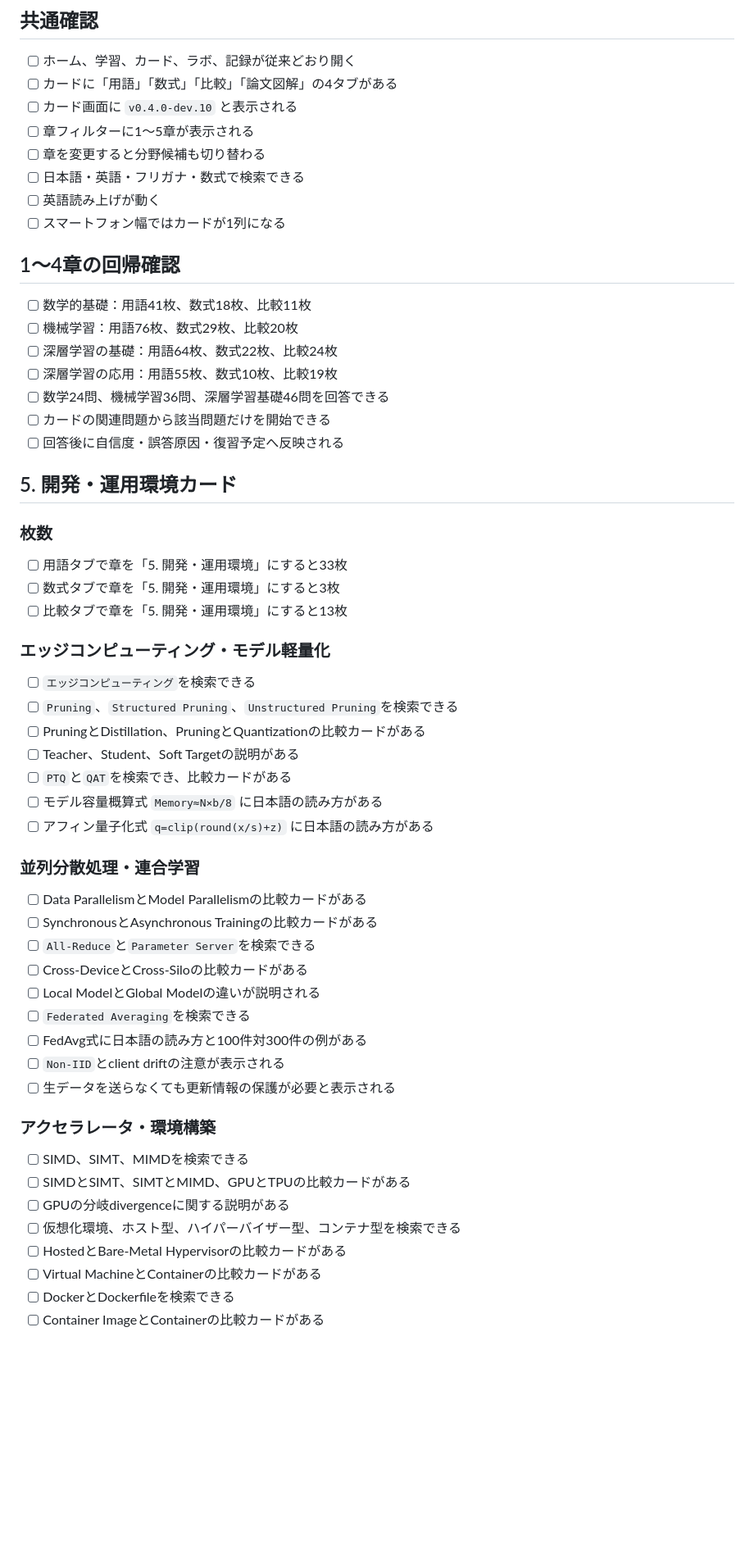
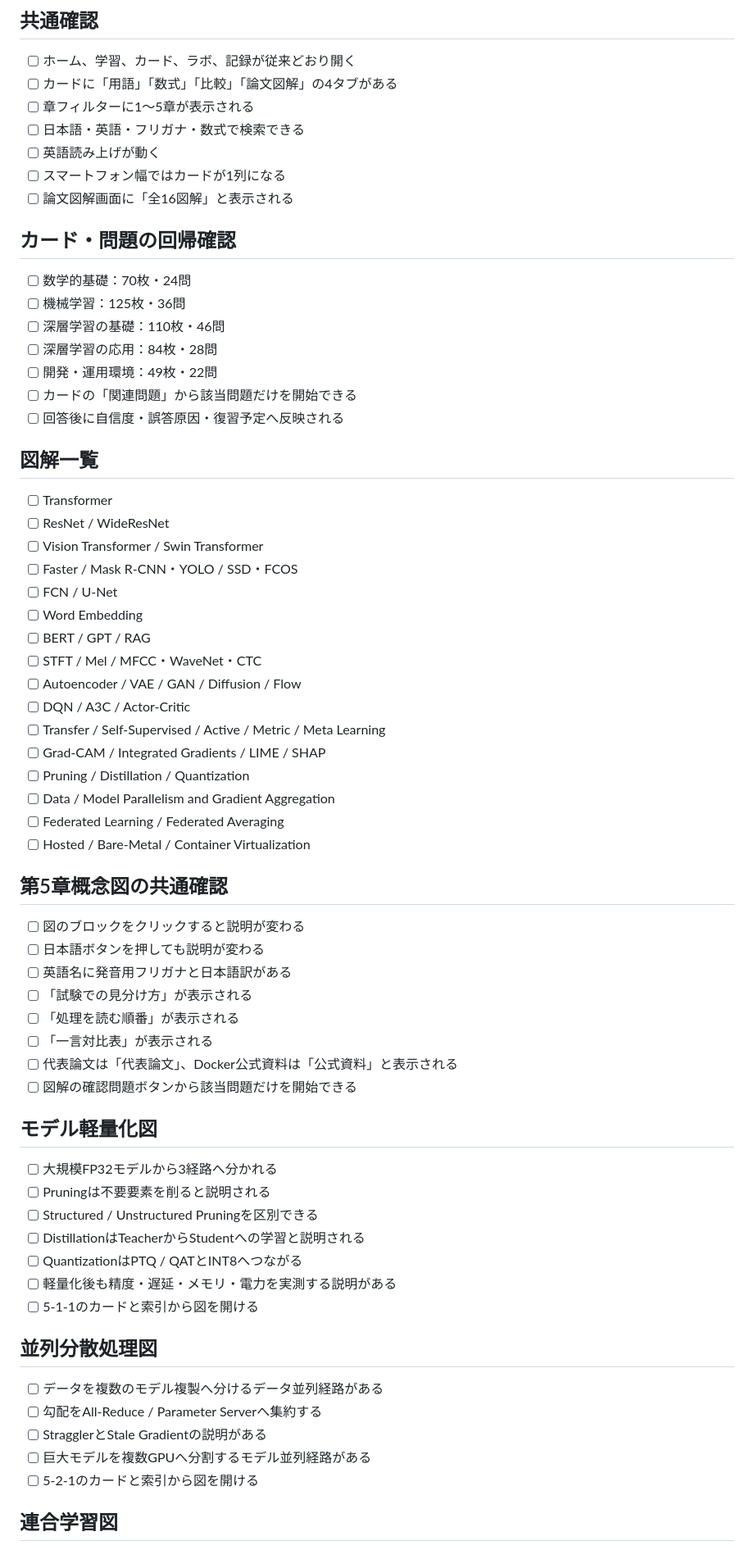
Before and after one commit to small-toolforge/e-shikaku-learning-navi, a Markdown page: docs/v0.4.0_実機確認チェック表.md, the part around one of its changes. Shown at 82% size. Rendered like a GitHub page; blank space fills up the shorter version.

```diff
--- a/docs/v0.4.0_実機確認チェック表.md
+++ b/docs/v0.4.0_実機確認チェック表.md
@@ -56,61 +42,69 @@ http://127.0.0.1:8000/
 
 - [ ] ホーム、学習、カード、ラボ、記録が従来どおり開く
 - [ ] カードに「用語」「数式」「比較」「論文図解」の4タブがある
-- [ ] カード画面に `v0.4.0-dev.10` と表示される
 - [ ] 章フィルターに1～5章が表示される
-- [ ] 章を変更すると分野候補も切り替わる
 - [ ] 日本語・英語・フリガナ・数式で検索できる
 - [ ] 英語読み上げが動く
 - [ ] スマートフォン幅ではカードが1列になる
+- [ ] 論文図解画面に「全16図解」と表示される
 
-## 1～4章の回帰確認
+## カード・問題の回帰確認
 
-- [ ] 数学的基礎：用語41枚、数式18枚、比較11枚
-- [ ] 機械学習：用語76枚、数式29枚、比較20枚
-- [ ] 深層学習の基礎：用語64枚、数式22枚、比較24枚
-- [ ] 深層学習の応用：用語55枚、数式10枚、比較19枚
-- [ ] 数学24問、機械学習36問、深層学習基礎46問を回答できる
-- [ ] カードの関連問題から該当問題だけを開始できる
+- [ ] 数学的基礎：70枚・24問
+- [ ] 機械学習：125枚・36問
+- [ ] 深層学習の基礎：110枚・46問
+- [ ] 深層学習の応用：84枚・28問
+- [ ] 開発・運用環境：49枚・22問
+- [ ] カードの「関連問題」から該当問題だけを開始できる
 - [ ] 回答後に自信度・誤答原因・復習予定へ反映される
 
-## 5. 開発・運用環境カード
+## 図解一覧
 
-### 枚数
+- [ ] Transformer
+- [ ] ResNet / WideResNet
+- [ ] Vision Transformer / Swin Transformer
+- [ ] Faster / Mask R-CNN・YOLO / SSD・FCOS
+- [ ] FCN / U-Net
+- [ ] Word Embedding
+- [ ] BERT / GPT / RAG
+- [ ] STFT / Mel / MFCC・WaveNet・CTC
+- [ ] Autoencoder / VAE / GAN / Diffusion / Flow
+- [ ] DQN / A3C / Actor-Critic
+- [ ] Transfer / Self-Supervised / Active / Metric / Meta Learning
+- [ ] Grad-CAM / Integrated Gradients / LIME / SHAP
+- [ ] Pruning / Distillation / Quantization
+- [ ] Data / Model Parallelism and Gradient Aggregation
+- [ ] Federated Learning / Federated Averaging
+- [ ] Hosted / Bare-Metal / Container Virtualization
 
-- [ ] 用語タブで章を「5. 開発・運用環境」にすると33枚
-- [ ] 数式タブで章を「5. 開発・運用環境」にすると3枚
-- [ ] 比較タブで章を「5. 開発・運用環境」にすると13枚
+## 第5章概念図の共通確認
 
-### エッジコンピューティング・モデル軽量化
+- [ ] 図のブロックをクリックすると説明が変わる
+- [ ] 日本語ボタンを押しても説明が変わる
+- [ ] 英語名に発音用フリガナと日本語訳がある
+- [ ] 「試験での見分け方」が表示される
+- [ ] 「処理を読む順番」が表示される
+- [ ] 「一言対比表」が表示される
+- [ ] 代表論文は「代表論文」、Docker公式資料は「公式資料」と表示される
+- [ ] 図解の確認問題ボタンから該当問題だけを開始できる
 
-- [ ] `エッジコンピューティング`を検索できる
-- [ ] `Pruning`、`Structured Pruning`、`Unstructured Pruning`を検索できる
-- [ ] PruningとDistillation、PruningとQuantizationの比較カードがある
-- [ ] Teacher、Student、Soft Targetの説明がある
-- [ ] `PTQ`と`QAT`を検索でき、比較カードがある
-- [ ] モデル容量概算式 `Memory≈N×b/8` に日本語の読み方がある
-- [ ] アフィン量子化式 `q=clip(round(x/s)+z)` に日本語の読み方がある
+## モデル軽量化図
 
-### 並列分散処理・連合学習
+- [ ] 大規模FP32モデルから3経路へ分かれる
+- [ ] Pruningは不要要素を削ると説明される
+- [ ] Structured / Unstructured Pruningを区別できる
+- [ ] DistillationはTeacherからStudentへの学習と説明される
+- [ ] QuantizationはPTQ / QATとINT8へつながる
+- [ ] 軽量化後も精度・遅延・メモリ・電力を実測する説明がある
+- [ ] 5-1-1のカードと索引から図を開ける
 
-- [ ] Data ParallelismとModel Parallelismの比較カードがある
-- [ ] SynchronousとAsynchronous Trainingの比較カードがある
-- [ ] `All-Reduce`と`Parameter Server`を検索できる
-- [ ] Cross-DeviceとCross-Siloの比較カードがある
-- [ ] Local ModelとGlobal Modelの違いが説明される
-- [ ] `Federated Averaging`を検索できる
-- [ ] FedAvg式に日本語の読み方と100件対300件の例がある
-- [ ] `Non-IID`とclient driftの注意が表示される
-- [ ] 生データを送らなくても更新情報の保護が必要と表示される
+## 並列分散処理図
 
-### アクセラレータ・環境構築
+- [ ] データを複数のモデル複製へ分けるデータ並列経路がある
+- [ ] 勾配をAll-Reduce / Parameter Serverへ集約する
+- [ ] StragglerとStale Gradientの説明がある
+- [ ] 巨大モデルを複数GPUへ分割するモデル並列経路がある
+- [ ] 5-2-1のカードと索引から図を開ける
 
-- [ ] SIMD、SIMT、MIMDを検索できる
-- [ ] SIMDとSIMT、SIMTとMIMD、GPUとTPUの比較カードがある
-- [ ] GPUの分岐divergenceに関する説明がある
-- [ ] 仮想化環境、ホスト型、ハイパーバイザー型、コンテナ型を検索できる
-- [ ] HostedとBare-Metal Hypervisorの比較カードがある
-- [ ] Virtual MachineとContainerの比較カードがある
-- [ ] DockerとDockerfileを検索できる
-- [ ] Container ImageとContainerの比較カードがある
+## 連合学習図
 
```
Also changed, not shown: other parts of docs/v0.4.0_実機確認チェック表.md (+24 -72 lines).
